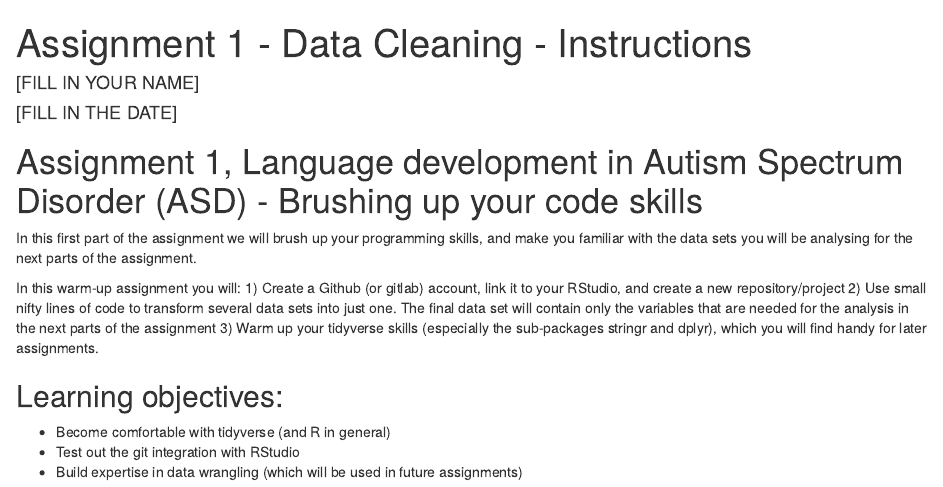
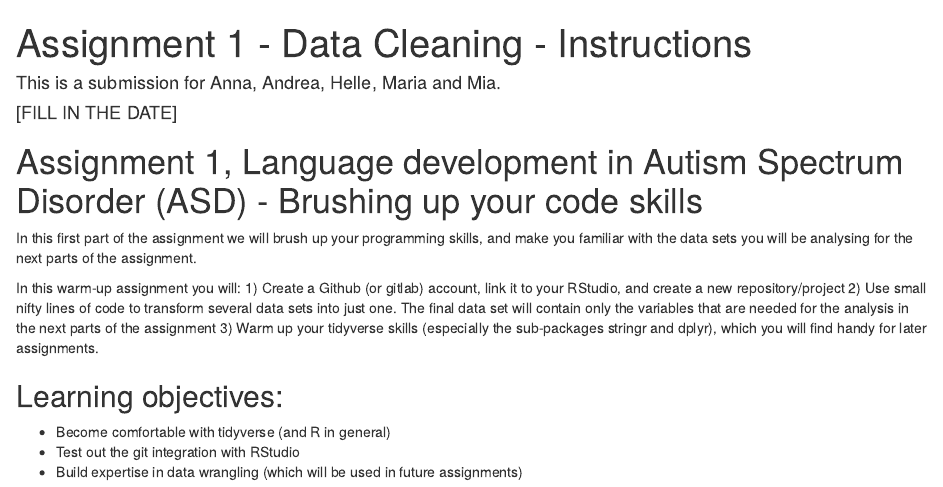
Before and after one commit to Stoodi-Groop/portfolio1, an R Markdown document (final_port1.Rmd): the page in a window 1100 px wide, from its top. Rendered offline with R 4.5, knitr and Pandoc, with nearby package versions.

Commit message:
Update final_port1.Rmd

```diff
--- a/final_port1.Rmd
+++ b/final_port1.Rmd
@@ -1,6 +1,6 @@
 ---
 title: "Assignment 1 - Data Cleaning - Instructions"
-author: "[FILL IN YOUR NAME]"
+author: "This is a submission for Anna, Andrea, Helle, Maria and Mia."
 date: "[FILL IN THE DATE]"
 output: html_document
 ---
```
